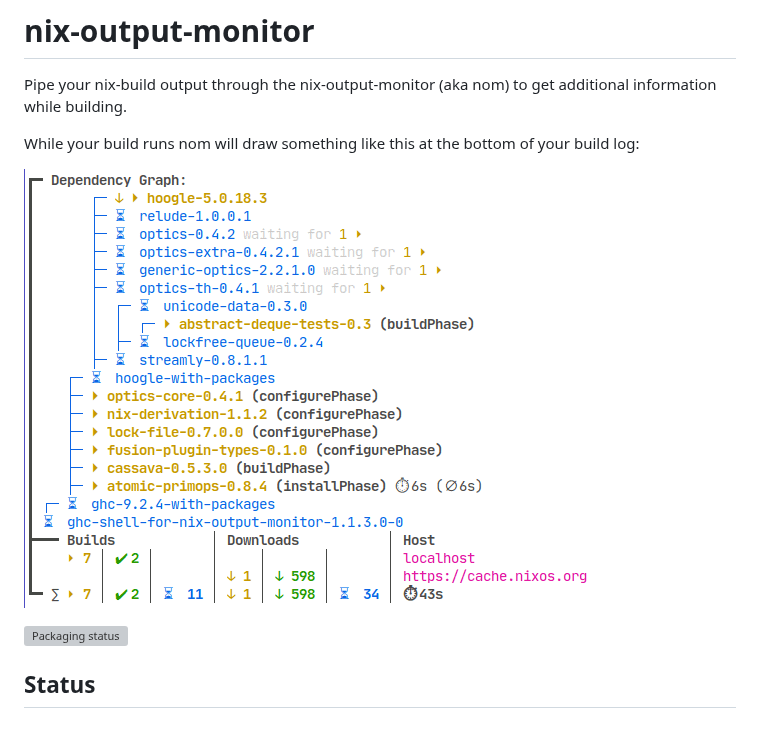
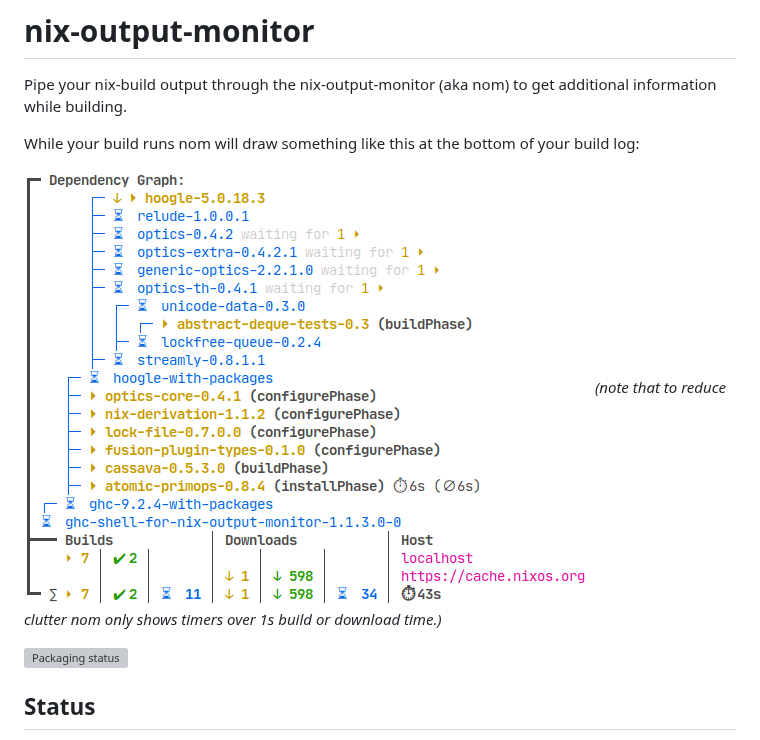
Before and after one commit to maralorn/nix-output-monitor, a Markdown page: README.md, the part around the change. Drawn GitHub-style; pictures changed too: example-screenshot.png; grey boxes are pictures that could not be loaded.

Commit message:
Update screenshot

```diff
--- a/README.md
+++ b/README.md
@@ -5,6 +5,7 @@ Pipe your nix-build output through the nix-output-monitor (aka nom) to get addit
 While your build runs nom will draw something like this at the bottom of your build log:
 
 ![](example-screenshot.png)
+*(note that to reduce clutter nom only shows timers over 1s build or download time.)*
 
 [![Packaging status](https://repology.org/badge/vertical-allrepos/nix-output-monitor.svg)](https://repology.org/project/nix-output-monitor/versions)
 
```
